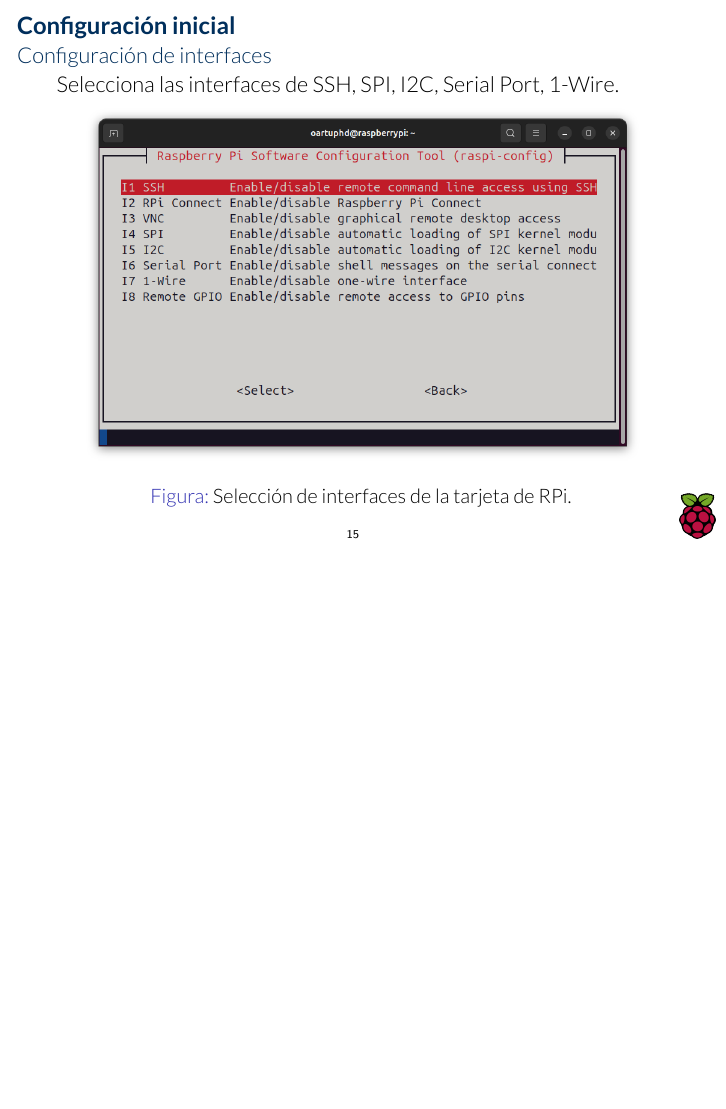
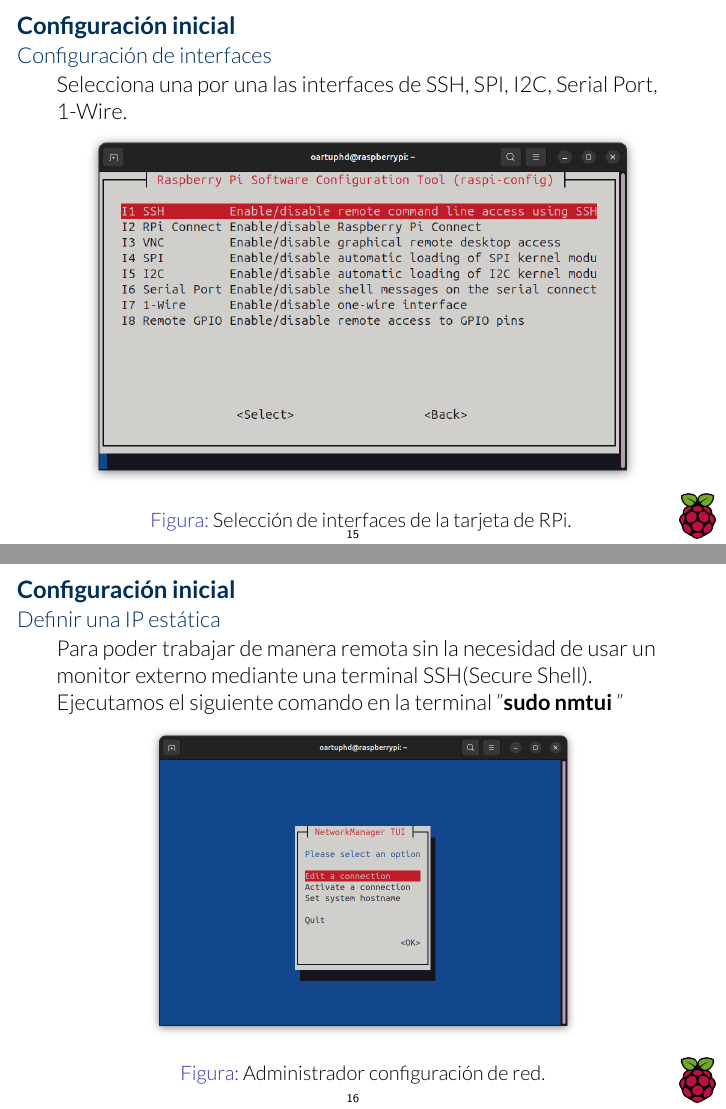
Before and after one commit to 0mR2r0/cursorpi, LaTeX slides (curso_inter_rpi.tex): page 15 of 15 before the commit and pages 15 and 16 of 16 after it, the two joined at a grey line, the shorter picture padded with empty space. The pictures show the PDF file curso_inter_rpi.pdf that the author committed with the source.

Commit message:
slide de networkmanager

```diff
--- a/curso_inter_rpi.tex
+++ b/curso_inter_rpi.tex
@@ -187,13 +187,24 @@
 		\begin{frame}
 		\frametitle{Configuración inicial}
 		\framesubtitle{Configuración de interfaces}
-		Selecciona las interfaces de SSH, SPI, I2C, Serial Port, 1-Wire.
+		Selecciona una por una las interfaces de SSH, SPI, I2C, Serial Port, 1-Wire.
 		\begin{figure}
 			\includegraphics[scale=0.3]{configrpi2.png}
 			\caption{Selección de interfaces de la tarjeta de RPi. }
 		\end{figure}
 
+	\end{frame}
 
+	\begin{frame}
+		\frametitle{Configuración inicial}
+		\framesubtitle{Definir una IP estática}
+		Para poder trabajar de manera remota sin la necesidad de usar un monitor externo mediante una terminal SSH(Secure Shell). Ejecutamos el siguiente comando en la terminal "\textbf{sudo nmtui} "
+
+		\begin{figure}
+			\includegraphics[scale=0.25]{rpissh.png}
+			\caption{Administrador configuración de red.}
+		\end{figure}
 	\end{frame}
+
 %----------------------------------------------------
 \end{document}
```
Also changed, not shown: curso_inter_rpi.pdf, images/rpissh.png (added).
